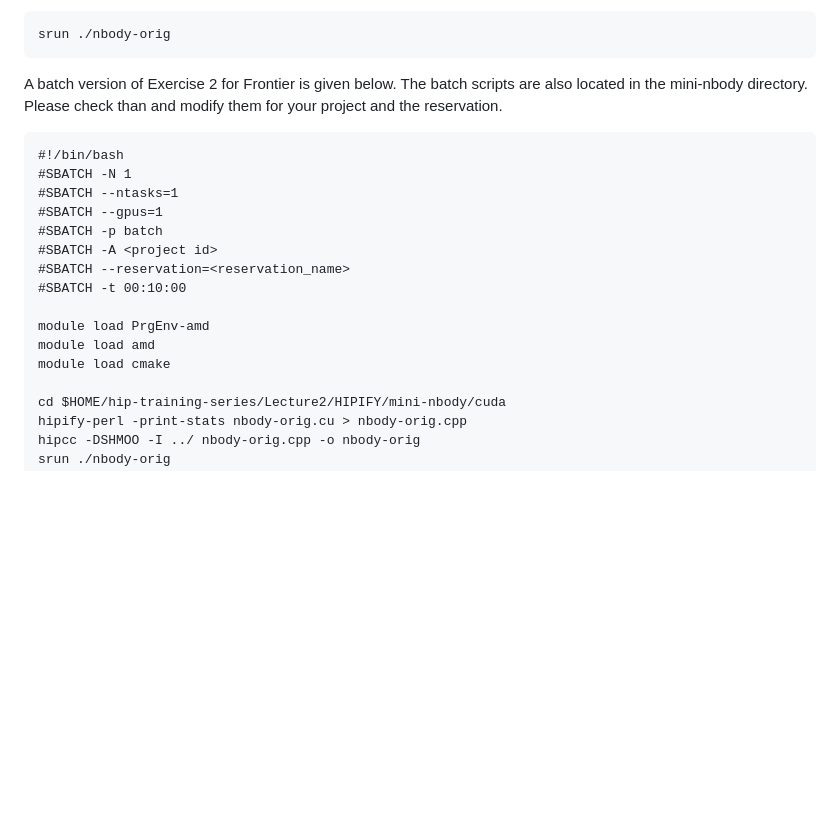
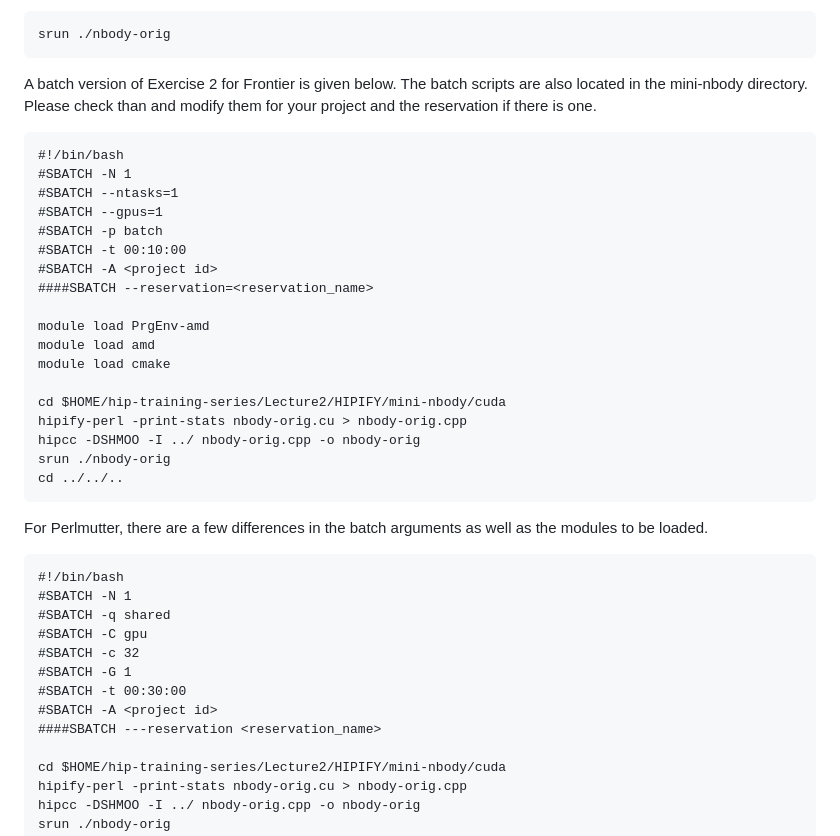
Before and after one commit to olcf/hip-training-series, a Markdown page: Lecture2/02 Exercises for Application Porting.md, the part around the change. Rendered like a GitHub page; blank space fills up the shorter version.

Commit message:
Adding more details for Frontier and Perlmutter

````diff
--- a/Lecture2/02 Exercises for Application Porting.md
+++ b/Lecture2/02 Exercises for Application Porting.md
@@ -103,7 +103,7 @@ srun ./nbody-orig
 ```
 
 A batch version of Exercise 2 for Frontier is given below. The batch scripts are also located in the
-mini-nbody directory. Please check than and modify them for your project and the reservation.
+mini-nbody directory. Please check than and modify them for your project and the reservation if there is one.
 
 ```
 #!/bin/bash
@@ -111,13 +111,33 @@ mini-nbody directory. Please check than and modify them for your project and the
 #SBATCH --ntasks=1
 #SBATCH --gpus=1
 #SBATCH -p batch
+#SBATCH -t 00:10:00
 #SBATCH -A <project id>
-#SBATCH --reservation=<reservation_name>
-#SBATCH -t 00:10:00
+####SBATCH --reservation=<reservation_name>
 
 module load PrgEnv-amd
 module load amd
 module load cmake
+
+cd $HOME/hip-training-series/Lecture2/HIPIFY/mini-nbody/cuda
+hipify-perl -print-stats nbody-orig.cu > nbody-orig.cpp
+hipcc -DSHMOO -I ../ nbody-orig.cpp -o nbody-orig
+srun ./nbody-orig
+cd ../../..
+```
+
+For Perlmutter, there are a few differences in the batch arguments as well as the modules to be loaded.
+
+```
+#!/bin/bash
+#SBATCH -N 1
+#SBATCH -q shared
+#SBATCH -C gpu
+#SBATCH -c 32
+#SBATCH -G 1
+#SBATCH -t 00:30:00
+#SBATCH -A <project id>
+####SBATCH ---reservation <reservation_name>
 
 cd $HOME/hip-training-series/Lecture2/HIPIFY/mini-nbody/cuda
 hipify-perl -print-stats nbody-orig.cu > nbody-orig.cpp
````
